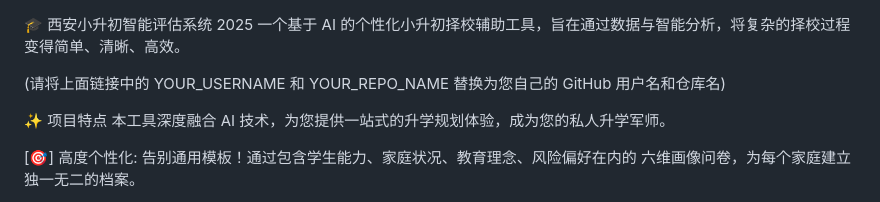
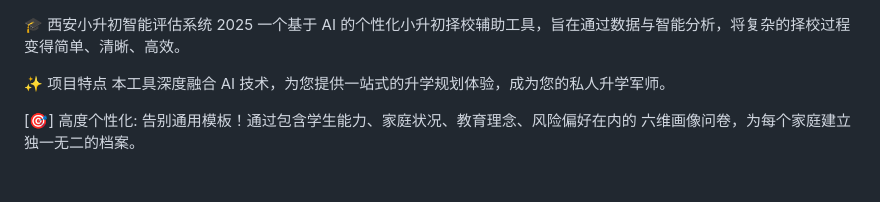
Before and after one commit to litongxue7788/xian-school-app, a Markdown page: README.md, the part around the change. Rendered like a GitHub page; blank space fills up the shorter version.

```diff
--- a/README.md
+++ b/README.md
@@ -1,7 +1,5 @@
 🎓 西安小升初智能评估系统 2025
 一个基于 AI 的个性化小升初择校辅助工具，旨在通过数据与智能分析，将复杂的择校过程变得简单、清晰、高效。
-
- (请将上面链接中的 YOUR_USERNAME 和 YOUR_REPO_NAME 替换为您自己的 GitHub 用户名和仓库名)
 
 ✨ 项目特点
 本工具深度融合 AI 技术，为您提供一站式的升学规划体验，成为您的私人升学军师。
```
